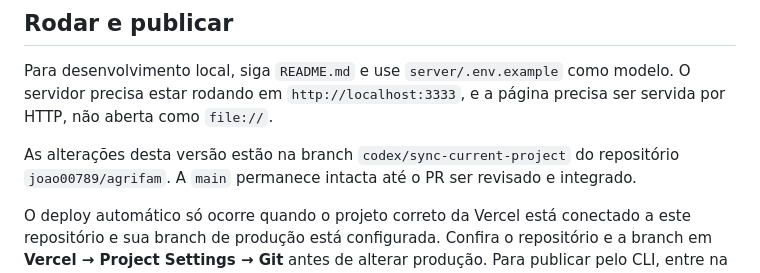
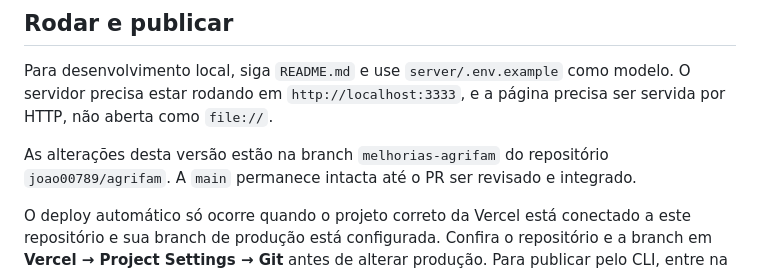
Before and after one commit to joao00789/agrifam, a Markdown page: docs/MANUTENCAO.md, the part around the change. GitHub-like rendering.

```diff
--- a/docs/MANUTENCAO.md
+++ b/docs/MANUTENCAO.md
@@ -77,7 +77,7 @@ Para desenvolvimento local, siga `README.md` e use `server/.env.example` como mo
 O servidor precisa estar rodando em `http://localhost:3333`, e a página precisa ser
 servida por HTTP, não aberta como `file://`.
 
-As alterações desta versão estão na branch `codex/sync-current-project` do repositório
+As alterações desta versão estão na branch `melhorias-agrifam` do repositório
 `joao00789/agrifam`. A `main` permanece intacta até o PR ser revisado e integrado.
 
 O deploy automático só ocorre quando o projeto correto da Vercel está conectado a este
```
Also changed, not shown: README.md (+2 -2 lines).
